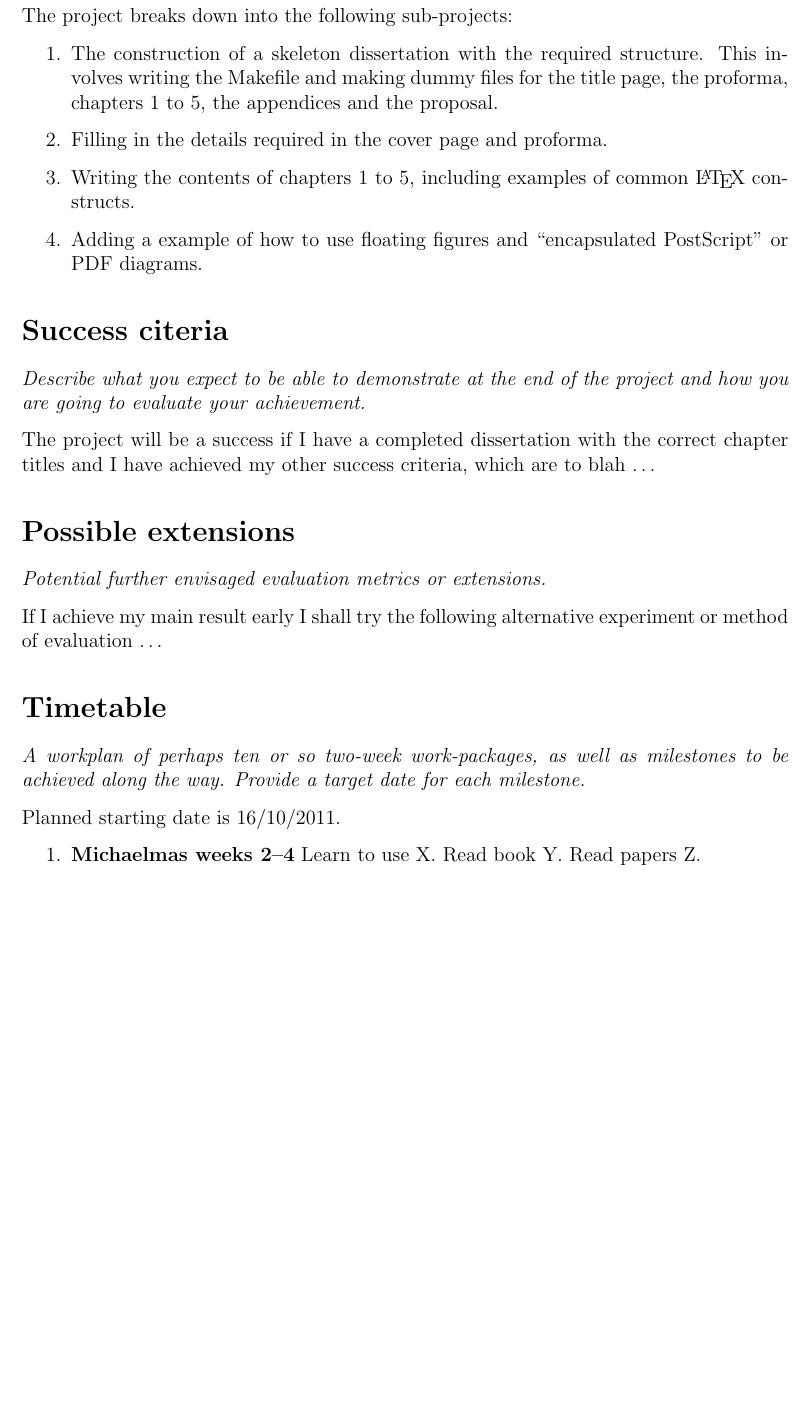
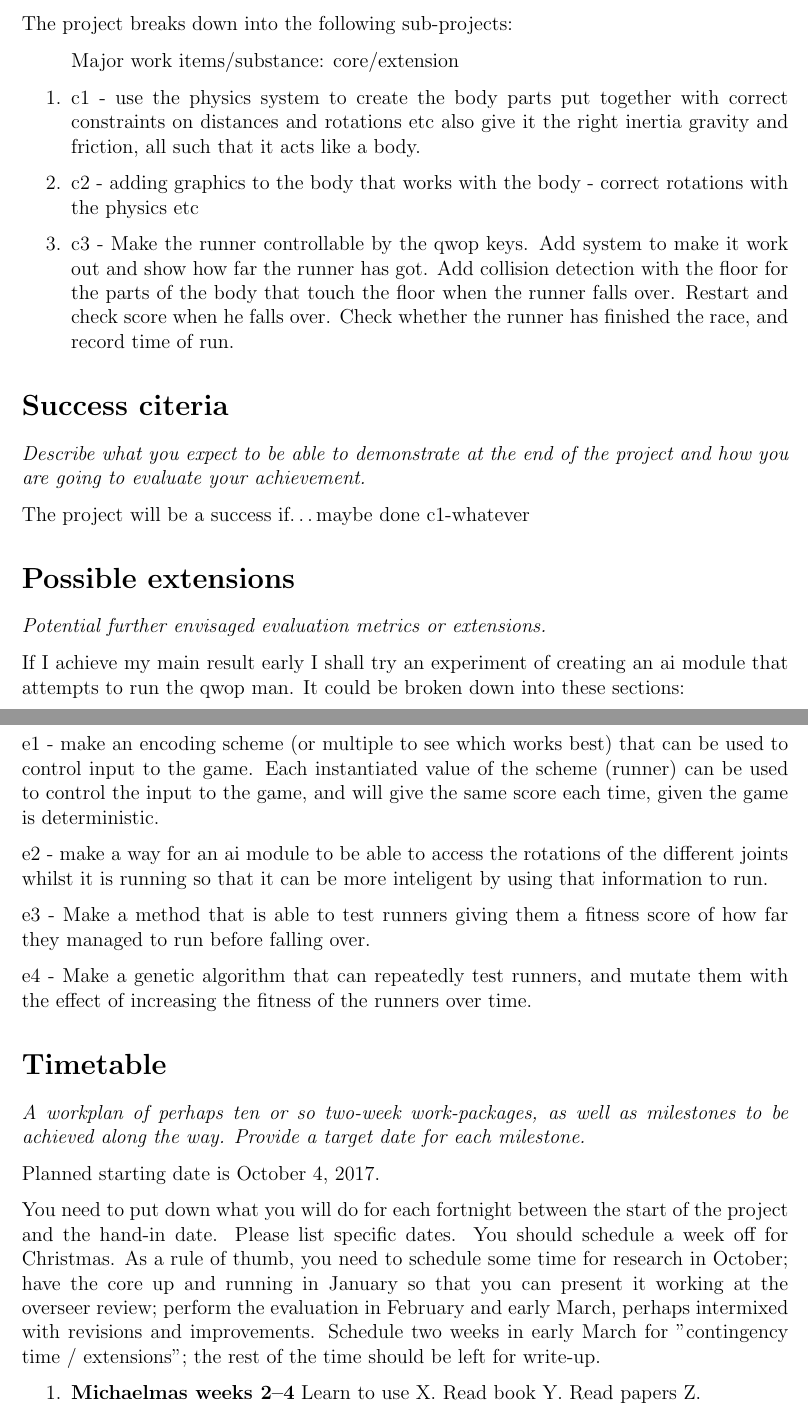
Before and after one commit to gla23/Part2Project, a LaTeX document (proposal.tex): part of page 2 of 3 before the commit and two parts of pages 2 and 3 of 3 after it, the two joined at a grey line, cut so that both start at the same text, the shorter picture padded with empty space. Compiled offline with pdfLaTeX.

Commit message:
Changed the text to my project, and added the old doc over with alastairs comments

```diff
--- a/proposal.tex
+++ b/proposal.tex
@@ -68,46 +74,48 @@ The project breaks down into the following sub-projects:
 
 \begin{enumerate}
 
-\item The construction of a skeleton dissertation with the required
-  structure. This involves writing the Makefile and making dummy
-  files for the title page, the proforma, chapters 1 to 5, the
-  appendices and the proposal.
+% todo: neeten up and increase detail
+Major work items/substance: core/extension
 
-\item Filling in the details required in the cover page and proforma.
 
-\item Writing the contents of chapters 1 to 5, including examples of
-  common \LaTeX\ constructs.
+\item c1 - use the physics system to create the body parts put together with correct constraints on distances and rotations etc also give it the right inertia gravity and friction, all such that it acts like a body.
 
-\item Adding a example of how to use floating figures and ``encapsulated
-  PostScript'' or PDF diagrams.
+\item c2 - adding graphics to the body that works with the body - correct rotations with the physics etc
+
+\item c3 - Make the runner controllable by the qwop keys. Add system to make it work out and show how far the runner has got. Add collision detection with the floor for the parts of the body that touch the floor when the runner falls over. Restart and check score when he falls over. Check whether the runner has finished the race, and record time of run.
+
 
 \end{enumerate}
 
 \section*{Success citeria}
 
-\emph{Describe what you expect to be able to demonstrate at the
-end of the project and how you are going to evaluate your achievement.}
+\emph{Describe what you expect to be able to demonstrate at the end of the project and how you are going to evaluate your achievement.}
 
-The project will be a success if I have a completed dissertation with
-the correct chapter titles and I have achieved my other success
-criteria, which are to blah \ldots
+%How will you evaluate the project? How can you determine "success"? Do you need to do a user study? Can you do something else to determine whether it "works"? Perhaps you can compare the output from a particular key combination in the original and your new version?
+
+The project will be a success if\ldots maybe done c1-whatever
 
 
 \section*{Possible extensions}
 
 {\em Potential further envisaged evaluation metrics or extensions.}
 
-If I achieve my main result early I shall try the following
-alternative experiment or method of evaluation \ldots
+If I achieve my main result early I shall try an experiment of creating an ai module that attempts to run the qwop man. It could be broken down into these sections:
+
+e1 - make an encoding scheme (or multiple to see which works best) that can be used to control input to the game. Each instantiated value of the scheme (runner) can be used to control the input to the game, and will give the same score each time, given the game is deterministic.
+
+e2 - make a way for an ai module to be able to access the rotations of the different joints whilst it is running so that it can be more inteligent by using that information to run.
+
+e3 - Make a method that is able to test runners giving them a fitness score of how far they managed to run before falling over.
+
+e4 - Make a genetic algorithm that can repeatedly test runners, and mutate them with the effect of increasing the fitness of the runners over time.
 
 
-\section*{Timetable}
+\section*{Timetable} \emph {A workplan of perhaps ten or so two-week work-packages, as well as milestones to be achieved along the way. Provide a target date for each milestone.}
 
-\emph{A workplan of perhaps ten or so two-week work-packages,
-as well as milestones to be achieved along the way. Provide a
-target date for each milestone.}
+Planned starting date is \today.
 
-Planned starting date is 16/10/2011.
+You need to put down what you will do for each fortnight between the start of the project and the hand-in date. Please list specific dates. You should schedule a week off for Christmas. As a rule of thumb, you need to schedule some time for research in October; have the core up and running in January so that you can present it working at the overseer review; perform the evaluation in February and early March, perhaps intermixed with revisions and improvements. Schedule two weeks in early March for "contingency time / extensions"; the rest of the time should be left for write-up.
 
 \begin{enumerate}
 
```
Also changed, not shown: proposal.tex (35 more changed lines).
